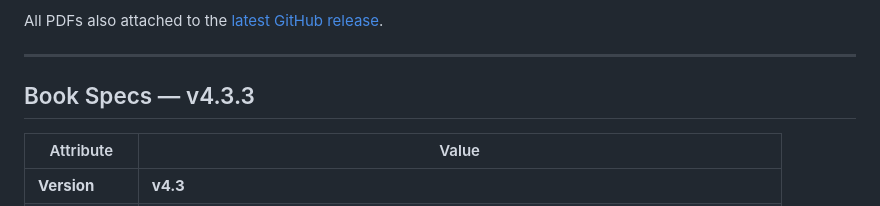
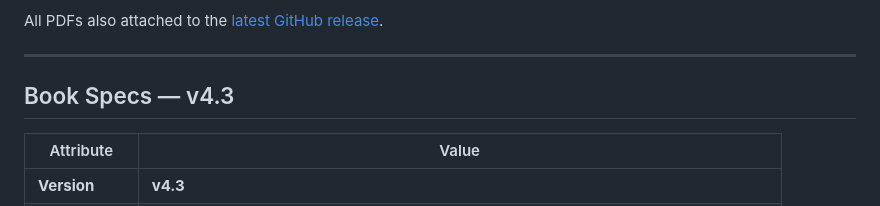
Before and after one commit to paulfxyz/stella-and-yakob, a Markdown page: README.md, the part around the change. GitHub-like rendering.

Commit message:
fix: Book Specs header was v4.3.3 → v4.3

```diff
--- a/README.md
+++ b/README.md
@@ -61,7 +61,7 @@ All PDFs also attached to the [latest GitHub release](https://github.com/paulfxy
 
 ---
 
-## Book Specs — v4.3.3
+## Book Specs — v4.3
 
 | Attribute | Value |
 |-----------|-------|
```
